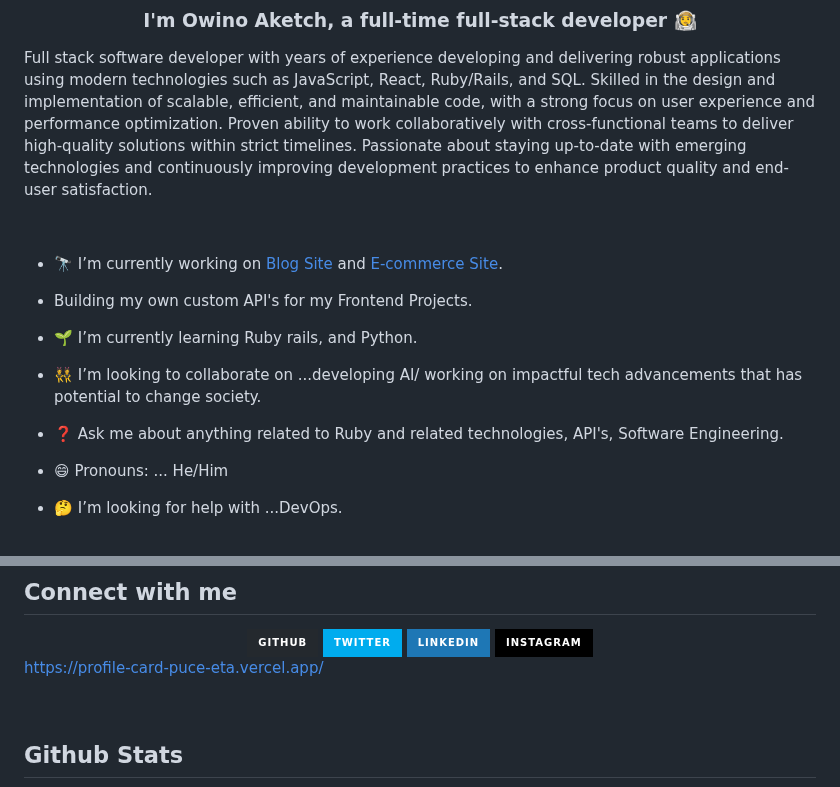
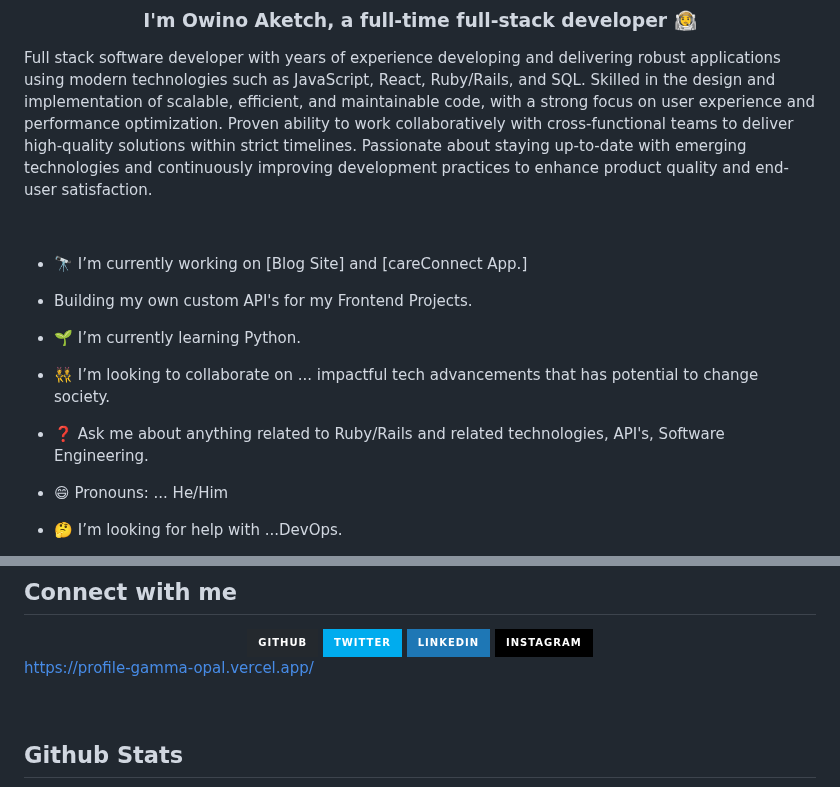
Before and after one commit to aketchgithub/aketchgithub, a Markdown page: README.md, 2 parts joined by grey strips. Rendered like a GitHub page; badges without logos.

```diff
--- a/README.md
+++ b/README.md
@@ -12,17 +12,17 @@
 <br/>
 
 
-- 🔭 I’m currently working on [Blog Site](https://github.com/aketchgithub/blog_site) and [E-commerce Site](https://github.com/aketchgithub/e-commerce_site).
+- 🔭 I’m currently working on [Blog Site] and [careConnect App.]
 - Building my own custom API's for my Frontend Projects.
 
 
-- 🌱 I’m currently learning Ruby rails, and Python.
+- 🌱 I’m currently learning Python.
 
 
-- 👯 I’m looking to collaborate on ...developing AI/ working on impactful tech advancements that has potential to change society.
+- 👯 I’m looking to collaborate on ... impactful tech advancements that has potential to change society.
 
 
-- ❓ Ask me about anything related to Ruby and related technologies, API's, Software Engineering.
+- ❓ Ask me about anything related to Ruby/Rails and related technologies, API's, Software Engineering.
 
 - 😄 Pronouns: ... He/Him
 
@@ -104,7 +104,7 @@
 </a>
 </div>
 
-  https://profile-card-puce-eta.vercel.app/
+  https://profile-gamma-opal.vercel.app/
 
 
 <br/>
```
